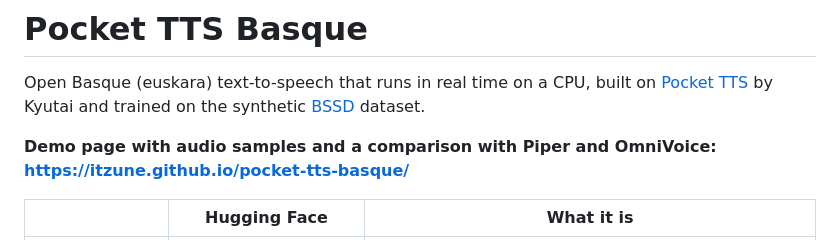
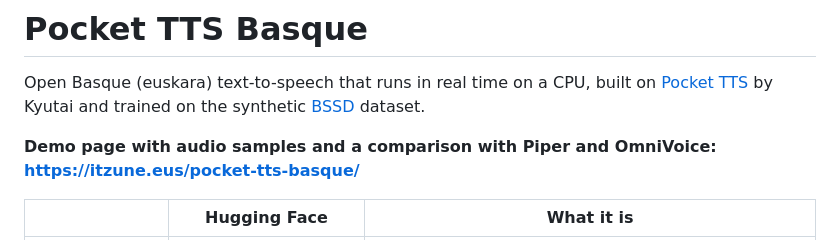
Before and after one commit to itzune/pocket-tts-basque, a Markdown page: README.md, the part around the change. Drawn GitHub-style.

```diff
--- a/README.md
+++ b/README.md
@@ -5,7 +5,7 @@ Open Basque (euskara) text-to-speech that runs in real time on a CPU, built on
 [BSSD](https://huggingface.co/datasets/itzune/bssd) dataset.
 
 **Demo page with audio samples and a comparison with Piper and OmniVoice:
-https://itzune.github.io/pocket-tts-basque/**
+https://itzune.eus/pocket-tts-basque/**
 
 | | Hugging Face | What it is |
 |---|---|---|
```
Also changed, not shown: TRAINING_PLAN.md (+6 -0 lines).
